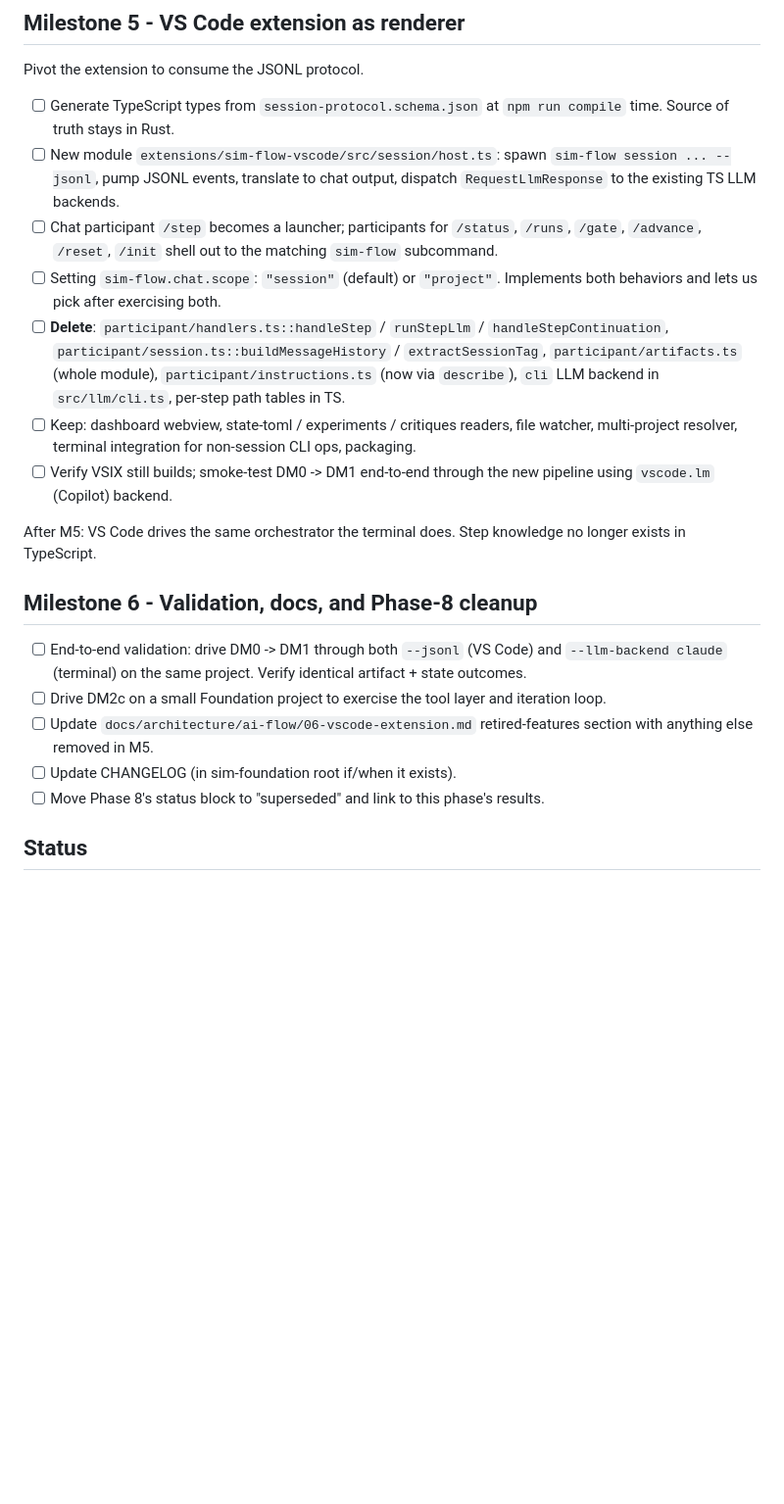
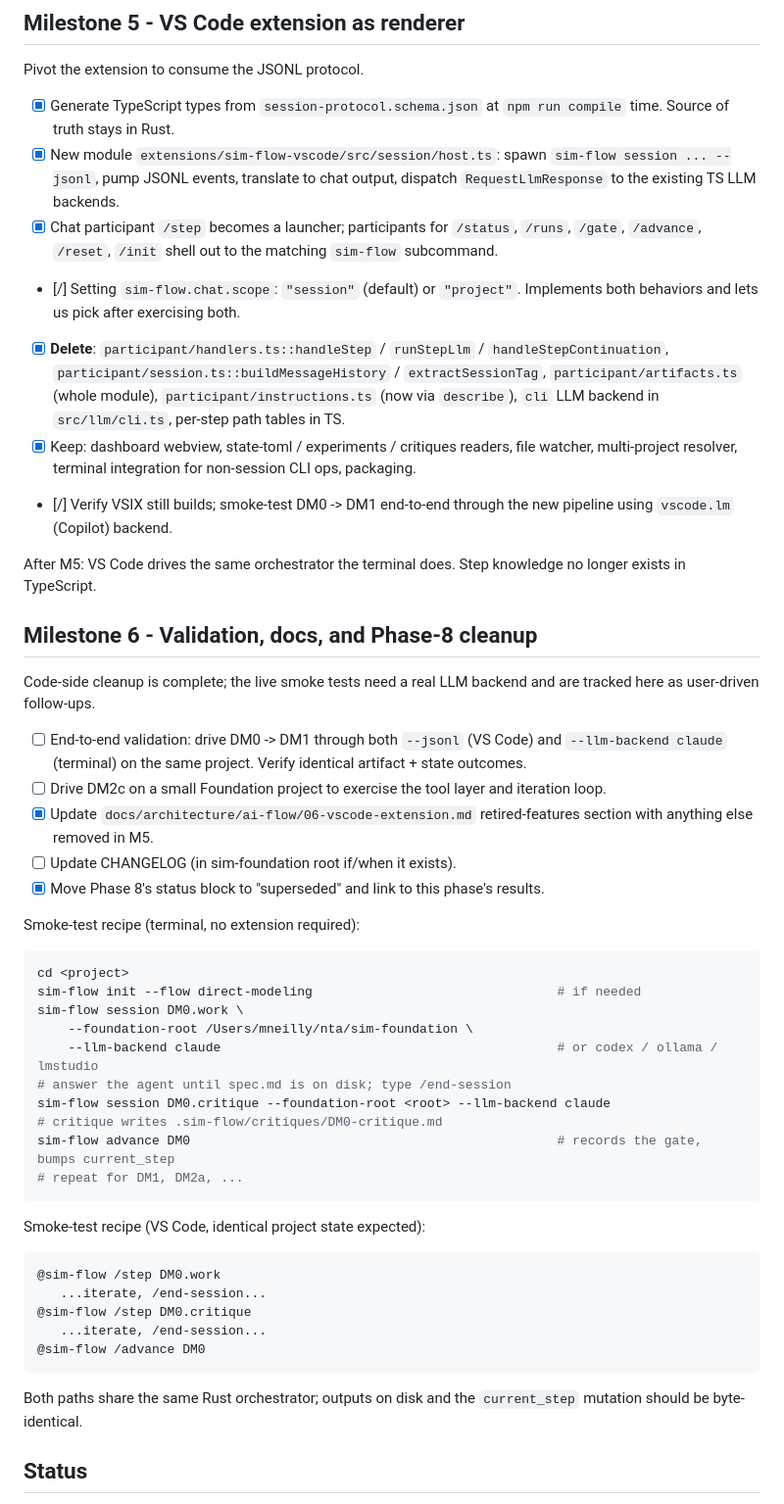
Before and after one commit to mrn-numenta/sim-flow, a Markdown page: 09-phase-orchestrator-driven-sessions.md, the part around one of its changes. Shown at 98% size. GitHub-like rendering; blank space fills up the shorter version.

````diff
--- a/09-phase-orchestrator-driven-sessions.md
+++ b/09-phase-orchestrator-driven-sessions.md
@@ -183,30 +183,30 @@ After M4: a developer can run the full DMF flow without VS Code.
 
 Pivot the extension to consume the JSONL protocol.
 
-- [ ] Generate TypeScript types from
+- [x] Generate TypeScript types from
   `session-protocol.schema.json` at `npm run compile` time. Source
   of truth stays in Rust.
-- [ ] New module `extensions/sim-flow-vscode/src/session/host.ts`:
+- [x] New module `extensions/sim-flow-vscode/src/session/host.ts`:
   spawn `sim-flow session ... --jsonl`, pump JSONL events,
   translate to chat output, dispatch `RequestLlmResponse` to the
   existing TS LLM backends.
-- [ ] Chat participant `/step` becomes a launcher; participants
+- [x] Chat participant `/step` becomes a launcher; participants
   for `/status`, `/runs`, `/gate`, `/advance`, `/reset`, `/init`
   shell out to the matching `sim-flow` subcommand.
-- [ ] Setting `sim-flow.chat.scope`: `"session"` (default) or
+- [/] Setting `sim-flow.chat.scope`: `"session"` (default) or
   `"project"`. Implements both behaviors and lets us pick after
   exercising both.
-- [ ] **Delete**: `participant/handlers.ts::handleStep` /
+- [x] **Delete**: `participant/handlers.ts::handleStep` /
   `runStepLlm` / `handleStepContinuation`,
   `participant/session.ts::buildMessageHistory` /
   `extractSessionTag`, `participant/artifacts.ts` (whole module),
   `participant/instructions.ts` (now via `describe`),
   `cli` LLM backend in `src/llm/cli.ts`,
   per-step path tables in TS.
-- [ ] Keep: dashboard webview, state-toml / experiments / critiques
+- [x] Keep: dashboard webview, state-toml / experiments / critiques
   readers, file watcher, multi-project resolver, terminal
   integration for non-session CLI ops, packaging.
-- [ ] Verify VSIX still builds; smoke-test DM0 -> DM1 end-to-end
+- [/] Verify VSIX still builds; smoke-test DM0 -> DM1 end-to-end
   through the new pipeline using `vscode.lm` (Copilot) backend.
 
 After M5: VS Code drives the same orchestrator the terminal does.
@@ -214,16 +214,47 @@ Step knowledge no longer exists in TypeScript.
 
 ## Milestone 6 - Validation, docs, and Phase-8 cleanup
 
+Code-side cleanup is complete; the live smoke tests need a real
+LLM backend and are tracked here as user-driven follow-ups.
+
 - [ ] End-to-end validation: drive DM0 -> DM1 through both
   `--jsonl` (VS Code) and `--llm-backend claude` (terminal) on the
   same project. Verify identical artifact + state outcomes.
 - [ ] Drive DM2c on a small Foundation project to exercise the
   tool layer and iteration loop.
-- [ ] Update `docs/architecture/ai-flow/06-vscode-extension.md`
+- [x] Update `docs/architecture/ai-flow/06-vscode-extension.md`
   retired-features section with anything else removed in M5.
 - [ ] Update CHANGELOG (in sim-foundation root if/when it exists).
-- [ ] Move Phase 8's status block to "superseded" and link to this
+- [x] Move Phase 8's status block to "superseded" and link to this
   phase's results.
+
+Smoke-test recipe (terminal, no extension required):
+
+```bash
+cd <project>
+sim-flow init --flow direct-modeling                                # if needed
+sim-flow session DM0.work \
+    --foundation-root /Users/mneilly/nta/sim-foundation \
+    --llm-backend claude                                            # or codex / ollama / lmstudio
+# answer the agent until spec.md is on disk; type /end-session
+sim-flow session DM0.critique --foundation-root <root> --llm-backend claude
+# critique writes .sim-flow/critiques/DM0-critique.md
+sim-flow advance DM0                                                # records the gate, bumps current_step
+# repeat for DM1, DM2a, ...
+```
+
+Smoke-test recipe (VS Code, identical project state expected):
+
+```text
+@sim-flow /step DM0.work
+   ...iterate, /end-session...
+@sim-flow /step DM0.critique
+   ...iterate, /end-session...
+@sim-flow /advance DM0
+```
+
+Both paths share the same Rust orchestrator; outputs on disk and
+the `current_step` mutation should be byte-identical.
 
 ## Status
 
````
Also changed, not shown: other parts of 09-phase-orchestrator-driven-sessions.md (+83 -41 lines), 08-phase-vscode-extension.md (+16 -1 lines).
